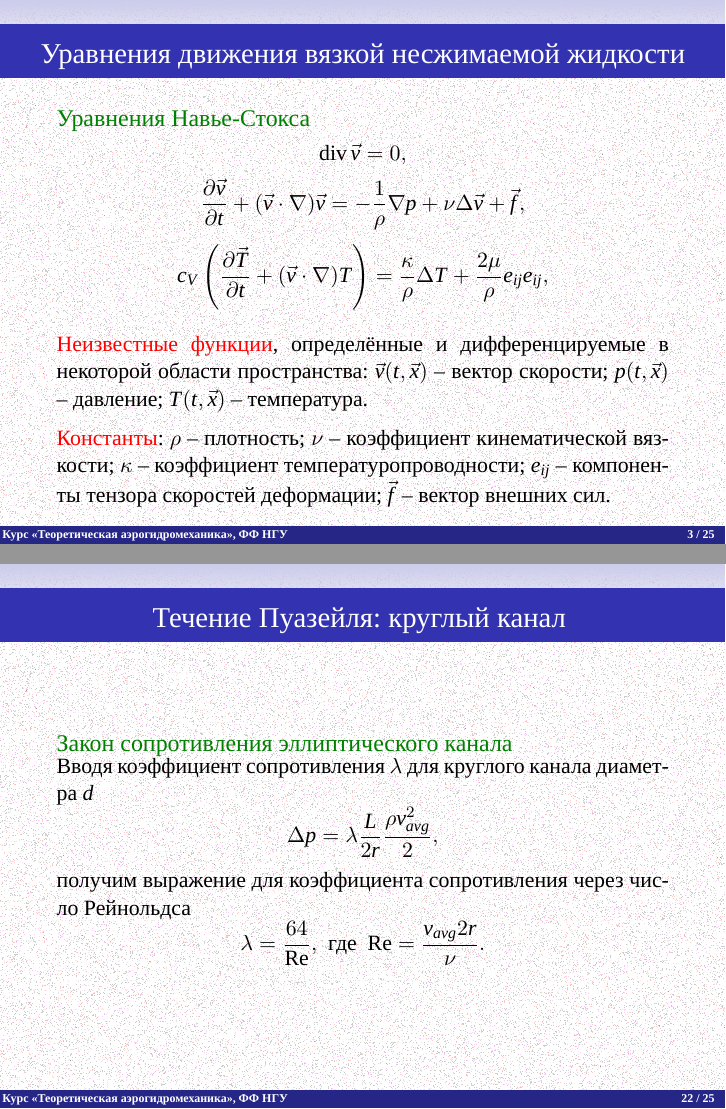
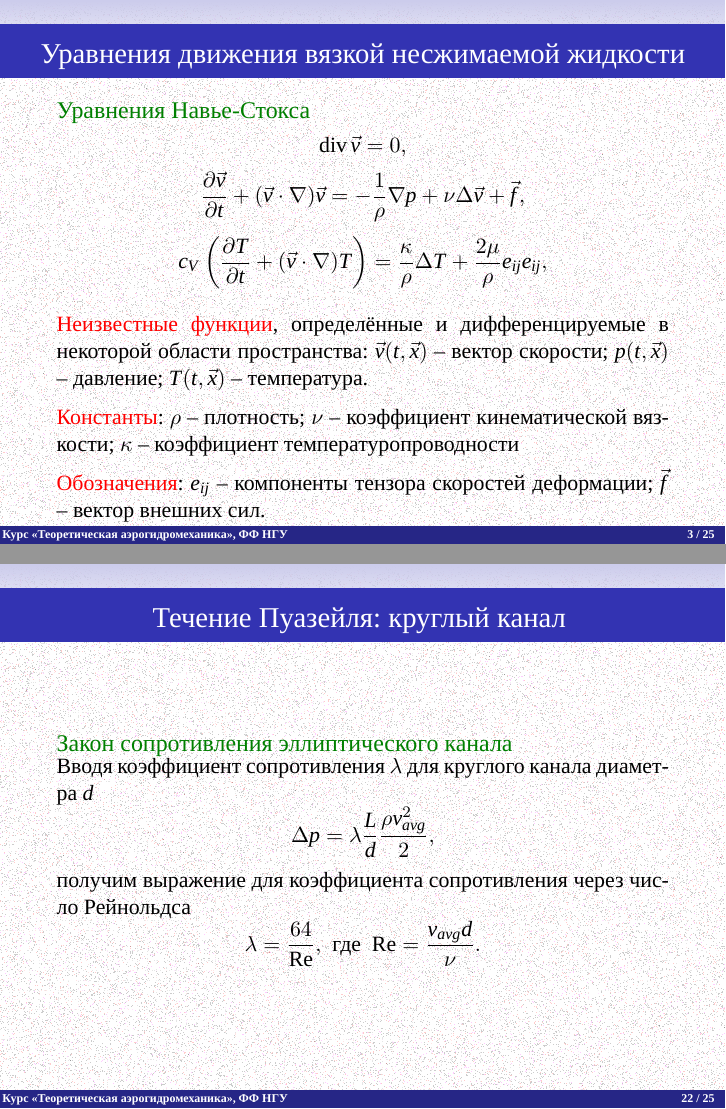
Before and after one commit to the-mozart/tagd, LaTeX slides (lecture_16/tex/lecture_16.tex): pages 6 and 27 of 30, joined at a grey line. Compiled offline with LuaLaTeX; a missing font is replaced by an installed copy or a similar font.

Commit message:
Исправление неточностей.

```diff
--- a/lecture_16/tex/lecture_16.tex
+++ b/lecture_16/tex/lecture_16.tex
@@ -100,14 +100,17 @@
 				\pd{\vec{v}}{t} + (\vec{v}\cdot\nabla)\vec{v} = -\frac{1}{\rho}\nabla p + \nu \Delta \vec{v} + \vec{f},
 			\]
 			\[
-			c_V\left(\pd{\vec{T}}{t} + (\vec{v}\cdot\nabla)T \right) = \frac{\kappa}{\rho} \Delta T + \frac{2\mu}{\rho} e_{ij}e_{ij},
+			c_V\left(\pd{T}{t} + (\vec{v}\cdot\nabla)T \right) = \frac{\kappa}{\rho} \Delta T + \frac{2\mu}{\rho} e_{ij}e_{ij},
 			\]
 
 			\medskip
 			\alert{Неизвестные функции}, определённые и дифференцируемые в некоторой области пространства:  $\vec{v}\argtxv$ -- вектор скорости; $p\argtxv$ -- давление; $T\argtxv$ -- температура.
 
 			\medskip
-			\alert{Константы}: $\rho$ -- плотность; $\nu$ -- коэффициент кинематической вязкости; $\kappa$ -- коэффициент температуропроводности; $e_{ij}$ -- компоненты тензора скоростей деформации; $\vec{f}$ -- вектор внешних сил.
+			\alert{Константы}: $\rho$ -- плотность; $\nu$ -- коэффициент кинематической вязкости; $\kappa$ -- коэффициент температуропроводности
+
+			\medskip
+			\alert{Обозначения}: $e_{ij}$ -- компоненты тензора скоростей деформации; $\vec{f}$ -- вектор внешних сил.
 
 		}
 	\end{exampleblock}
@@ -717,12 +720,12 @@
 		\parbox{\textwidth}{
 			Вводя коэффициент сопротивления $\lambda$ для круглого канала диаметра $d$
 			\[
-			\Delta p = \lambda \frac{L}{2r} \frac{\rho v_{avg}^2}{2},
+			\Delta p = \lambda \frac{L}{d} \frac{\rho v_{avg}^2}{2},
 			\]
 			получим выражение для коэффициента сопротивления через число Рейнольдса
 			\[
 			\lambda = \frac{64}{\Re}, \,\, \text{где}\,\,
-			\Re = \frac{v_{avg} 2r}{\nu}.
+			\Re = \frac{v_{avg} d}{\nu}.
 			\]
 		}
 	\end{exampleblock}
```
Also changed, not shown: lecture_16/tex/lecture_16.pdf.
